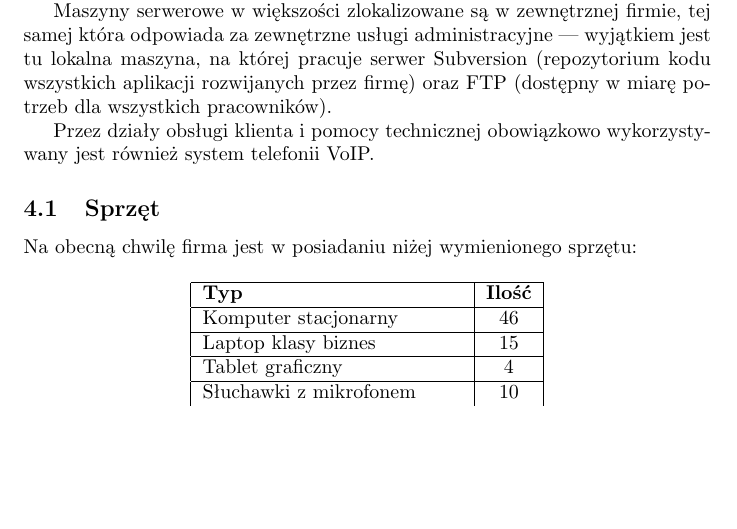
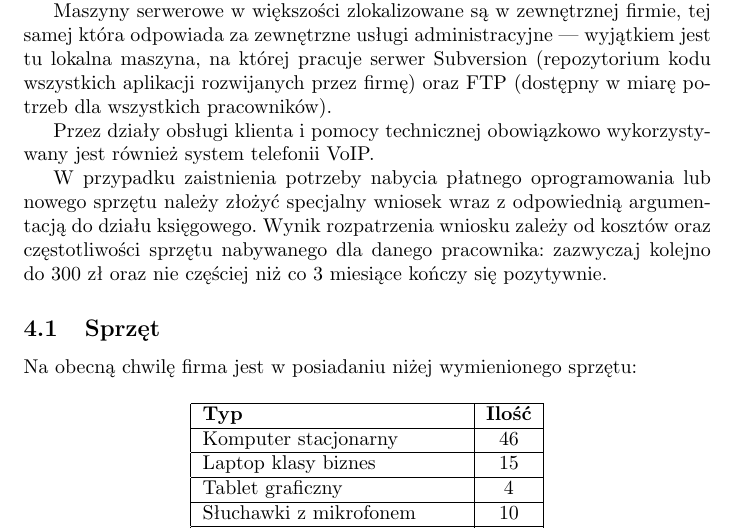
Before and after one commit to Irsutoro/zbsi, a LaTeX document (pl.tex): part of page 8 of 10 before the commit and part of page 8 of 11 after it, cut so that both start at the same text, the shorter picture padded with empty space. Compiled offline with pdfLaTeX.

Commit message:
Describe budget policy for the new {soft,hard}ware

```diff
--- a/pl.tex
+++ b/pl.tex
@@ -88,6 +88,8 @@
         Maszyny serwerowe w większości zlokalizowane są w zewnętrznej firmie, tej samej która odpowiada za zewnętrzne usługi administracyjne --- wyjątkiem jest tu lokalna maszyna, na której pracuje serwer Subversion (repozytorium kodu wszystkich aplikacji rozwijanych przez firmę) oraz FTP (dostępny w miarę potrzeb dla wszystkich pracowników).
 
         Przez działy obsługi klienta i pomocy technicznej obowiązkowo wykorzystywany jest również system telefonii VoIP.
+
+        W przypadku zaistnienia potrzeby nabycia płatnego oprogramowania lub nowego sprzętu należy złożyć specjalny wniosek wraz z odpowiednią argumentacją do działu księgowego. Wynik rozpatrzenia wniosku zależy od kosztów oraz częstotliwości sprzętu nabywanego dla danego pracownika: zazwyczaj kolejno do 300 zł oraz nie częściej niż co 3 miesiące kończy się pozytywnie.
         \subsection{Sprzęt}
             Na obecną chwilę firma jest w posiadaniu niżej wymienionego sprzętu:
             \begin{table}[H]
```
